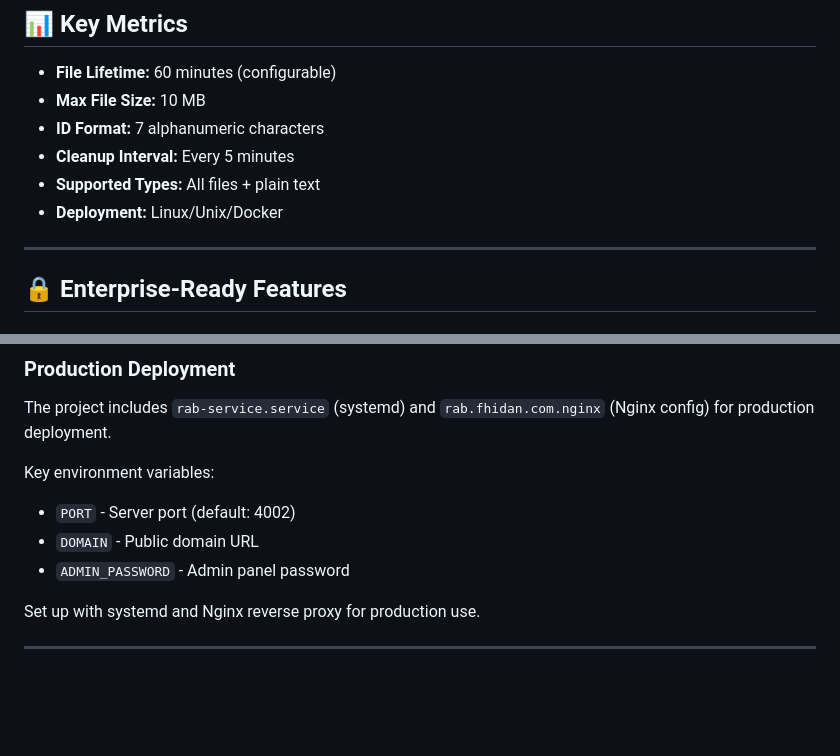
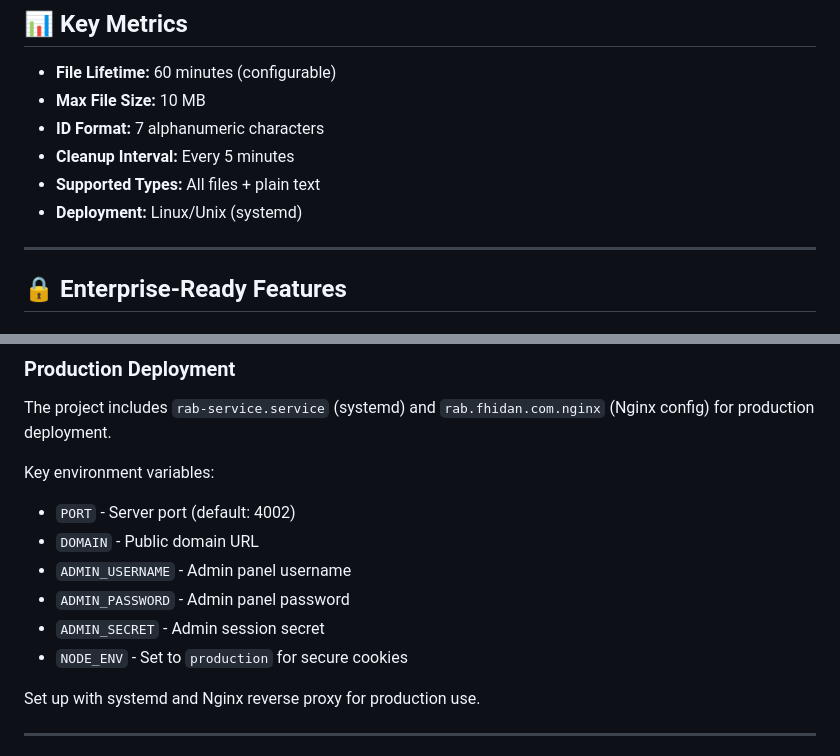
Before and after one commit to Fahad-BA/RAB, a Markdown page: README.md, 2 parts joined by grey strips. GitHub-like rendering; blank space fills up the shorter version.

Commit message:
docs: add missing env vars, remove stale Docker reference
- Document ADMIN_USERNAME, ADMIN_SECRET, NODE_ENV env vars
- Change deployment from 'Linux/Unix/Docker' to 'Linux/Unix (systemd)'
  (Dockerfile was removed in previous cleanup)

Found during nightly docs review 2026-06-29

```diff
--- a/README.md
+++ b/README.md
@@ -129,7 +129,7 @@ Test content rendering, UI designs, or technical implementations without creatin
 - **ID Format:** 7 alphanumeric characters
 - **Cleanup Interval:** Every 5 minutes
 - **Supported Types:** All files + plain text
-- **Deployment:** Linux/Unix/Docker
+- **Deployment:** Linux/Unix (systemd)
 
 ---
 
@@ -194,7 +194,10 @@ The project includes `rab-service.service` (systemd) and `rab.fhidan.com.nginx`
 Key environment variables:
 - `PORT` - Server port (default: 4002)
 - `DOMAIN` - Public domain URL
+- `ADMIN_USERNAME` - Admin panel username
 - `ADMIN_PASSWORD` - Admin panel password
+- `ADMIN_SECRET` - Admin session secret
+- `NODE_ENV` - Set to `production` for secure cookies
 
 Set up with systemd and Nginx reverse proxy for production use.
 
```
